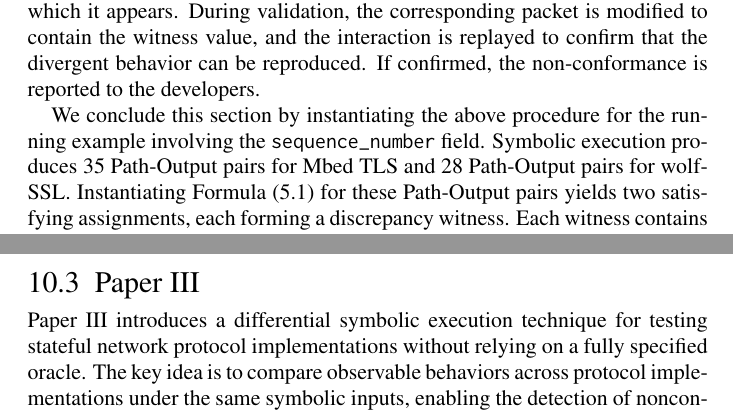
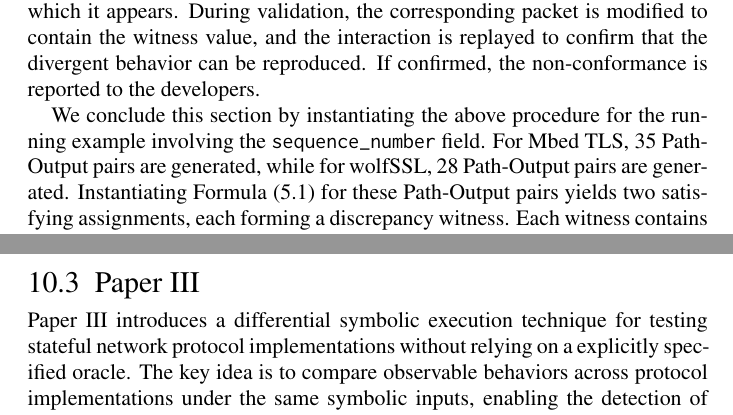
Before and after one commit to bathooman/phd-thesis, a LaTeX thesis (main.tex, which reads chapters/contributions.tex, chapters/differential-se.tex): two parts of pages 43 and 68 of 79, joined at a grey line, cut so that both start at the same text. Compiled offline with pdfLaTeX.

Commit message:
Small fix

```diff
--- a/chapters/contributions.tex
+++ b/chapters/contributions.tex
@@ -24,7 +24,7 @@ Finally, the paper provides a publicly available testing infrastructure, includi
 This infrastructure supports replication of the experimental results and facilitates extending the approach to additional protocols and requirements.
 
 \section{Paper \URoman{3}}
-Paper \URoman{3} introduces a differential symbolic execution technique for testing stateful network protocol implementations without relying on a fully specified oracle.
+Paper \URoman{3} introduces a differential symbolic execution technique for testing stateful network protocol implementations without relying on a explicitly specified oracle.
 The key idea is to compare observable behaviors across protocol implementations under the same symbolic inputs, enabling the detection of nonconformance issues that are difficult to capture using explicit specification-based checks.
 
 The paper evaluates the proposed technique on several widely used DTLS server implementations.
--- a/chapters/differential-se.tex
+++ b/chapters/differential-se.tex
@@ -181,7 +181,7 @@ During validation, the corresponding packet is modified to contain the witness v
 If confirmed, the non-conformance is reported to the developers.
 
 We conclude this section by instantiating the above procedure for the running example involving the \rfc{sequence\_number} field.
-Symbolic execution produces 35 Path-Output pairs for Mbed TLS and 28 Path-Output pairs for wolfSSL.
+For Mbed TLS, 35 Path-Output pairs are generated, while for wolfSSL, 28 Path-Output pairs are generated.
 %Although these numbers may appear large, all steps up to discrepancy interpretation can be automated.
 Instantiating Formula (\ref{eq:discrepancy}) for these Path-Output pairs yields two satisfying assignments, each forming a discrepancy witness.
 Each witness contains a concrete value for \rfc{sequence\_number}, the index of the packet containing it, and the corresponding responses produced by the two SUTs.
```
Also changed, not shown: chapters/conclusion.tex (+1 -1 lines), chapters/monitor-based.tex (+1 -1 lines).
